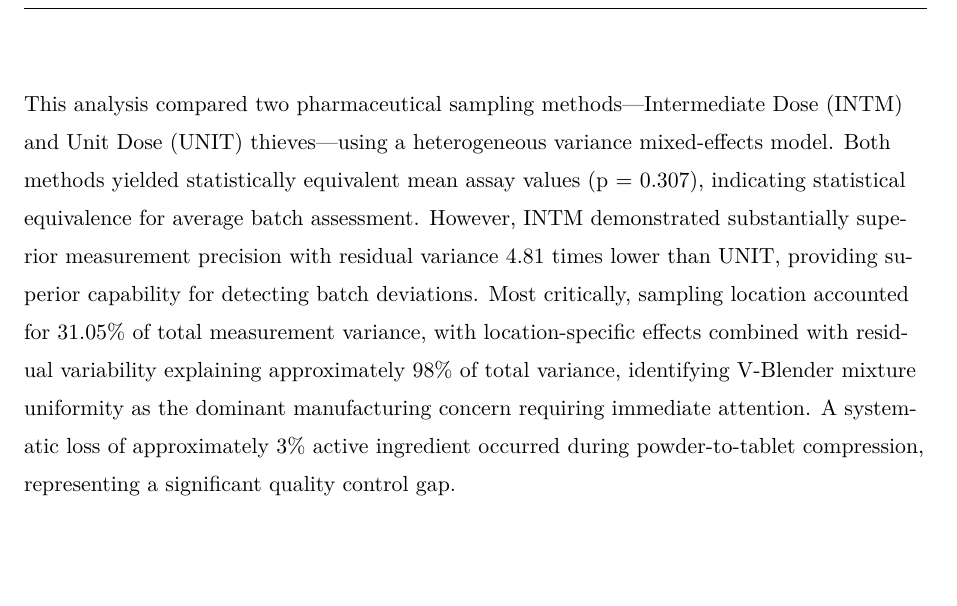
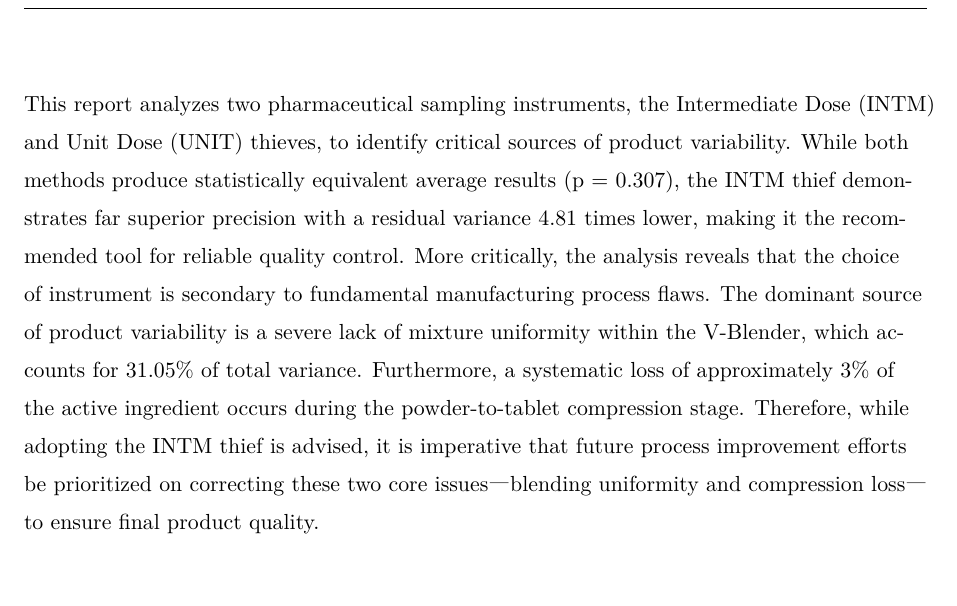
Before and after one commit to bloggerwang1217/a-tale-of-two-thieves, a LaTeX document (Case8.1.tex): part of page 3 of 33, cut so that both start at the same text. Compiled offline with XeLaTeX; a missing font is replaced by an installed copy or a similar font.

Commit message:
Executive Summary

```diff
--- a/Case8.1.tex
+++ b/Case8.1.tex
@@ -190,7 +190,7 @@
 		\vspace{0.3cm}
 
 		\RaggedRight % 內文使用靠左對齊 (不左右對齊)
-		This analysis compared two pharmaceutical sampling methods---Intermediate Dose (INTM) and Unit Dose (UNIT) thieves---using a heterogeneous variance mixed-effects model. Both methods yielded statistically equivalent mean assay values (p = 0.307), indicating statistical equivalence for average batch assessment. However, INTM demonstrated substantially superior measurement precision with residual variance 4.81 times lower than UNIT, providing superior capability for detecting batch deviations. Most critically, sampling location accounted for 31.05\% of total measurement variance, with location-specific effects combined with residual variability explaining approximately 98\% of total variance, identifying V-Blender mixture uniformity as the dominant manufacturing concern requiring immediate attention. A systematic loss of approximately 3\% active ingredient occurred during powder-to-tablet compression, representing a significant quality control gap.
+		This report analyzes two pharmaceutical sampling instruments, the Intermediate Dose (INTM) and Unit Dose (UNIT) thieves, to identify critical sources of product variability. While both methods produce statistically equivalent average results (p = 0.307), the INTM thief demonstrates far superior precision with a residual variance 4.81 times lower, making it the recommended tool for reliable quality control. More critically, the analysis reveals that the choice of instrument is secondary to fundamental manufacturing process flaws. The dominant source of product variability is a severe lack of mixture uniformity within the V-Blender, which accounts for 31.05\% of total variance. Furthermore, a systematic loss of approximately 3\% of the active ingredient occurs during the powder-to-tablet compression stage. Therefore, while adopting the INTM thief is advised, it is imperative that future process improvement efforts be prioritized on correcting these two core issues—blending uniformity and compression loss—to ensure final product quality.
 	\end{flushleft}
 
 	\vspace{1cm} % 頁底留白
```
Also changed, not shown: Case8.1.pdf.
